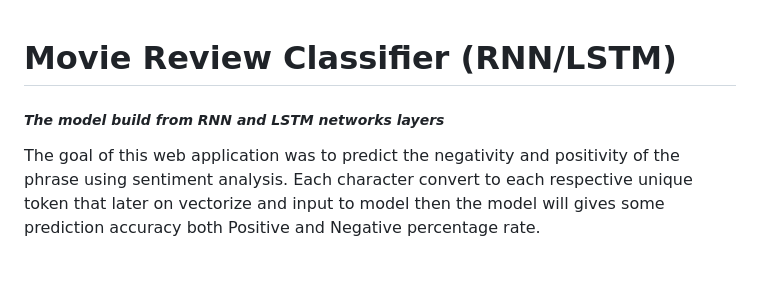
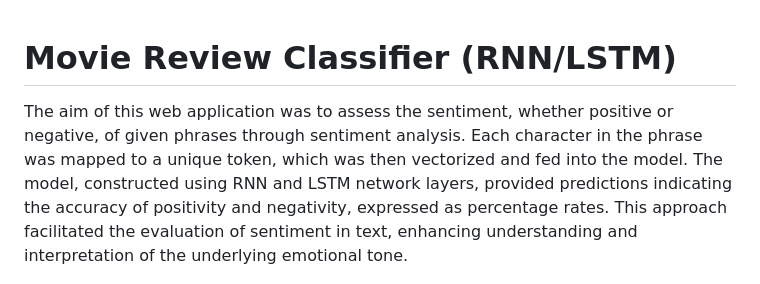
Before and after one commit to Senpaixyz/Movie-Review-Classifier-Web-Application, a Markdown page: README.md, the part around one of its changes. GitHub-like rendering.

```diff
--- a/README.md
+++ b/README.md
@@ -1,7 +1,6 @@
 # Movie Review Classifier (RNN/LSTM)
-##### _The model build from RNN and LSTM networks layers_
 
-The goal of this web application was to predict the negativity and positivity of the phrase using sentiment analysis. Each character convert to each respective unique token that later on vectorize and input to model then the model will gives some prediction accuracy both Positive and Negative percentage rate.
+The aim of this web application was to assess the sentiment, whether positive or negative, of given phrases through sentiment analysis. Each character in the phrase was mapped to a unique token, which was then vectorized and fed into the model. The model, constructed using RNN and LSTM network layers, provided predictions indicating the accuracy of positivity and negativity, expressed as percentage rates. This approach facilitated the evaluation of sentiment in text, enhancing understanding and interpretation of the underlying emotional tone.
 
 [![N|Solid](https://github.com/Senpaixyz/Movie-Review-Classifier-Web-Application/blob/master/images/landingPage.PNG?raw=true)](https://github.com/Senpaixyz/Movie-Review-Classifier-Web-Application/blob/master/images/landingPage.PNG)
 
```
Also changed, not shown: other parts of README.md (+0 -1 lines).
